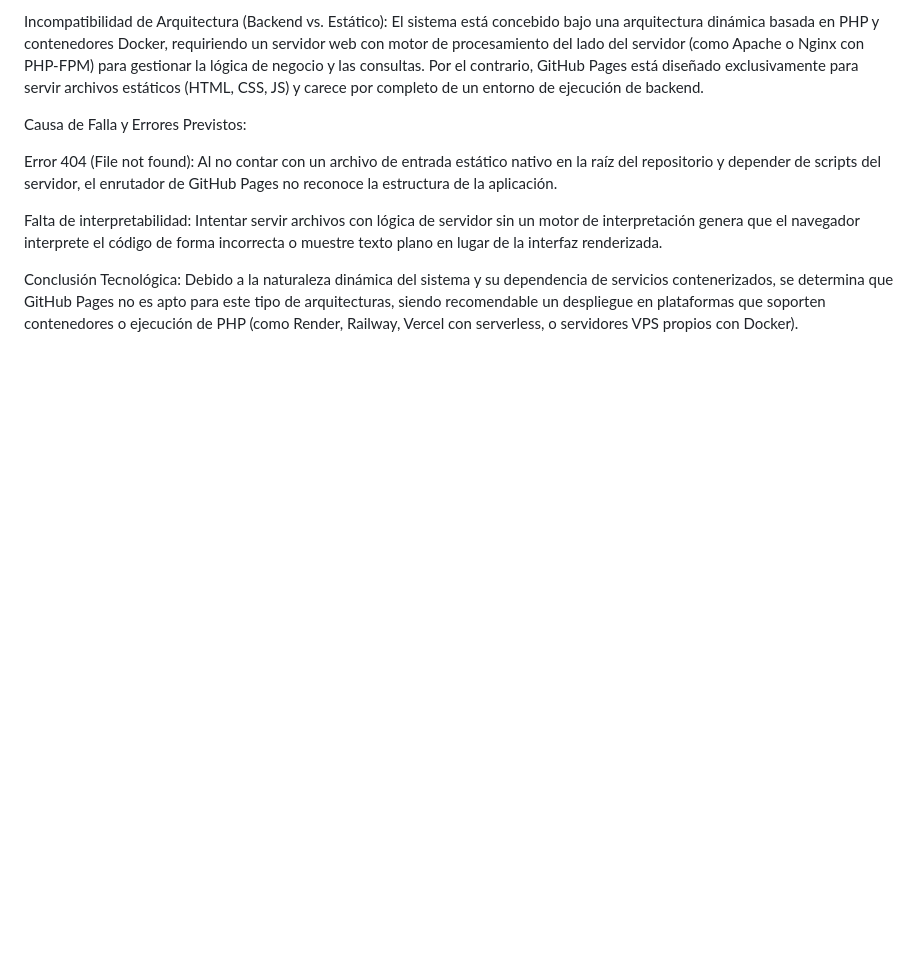
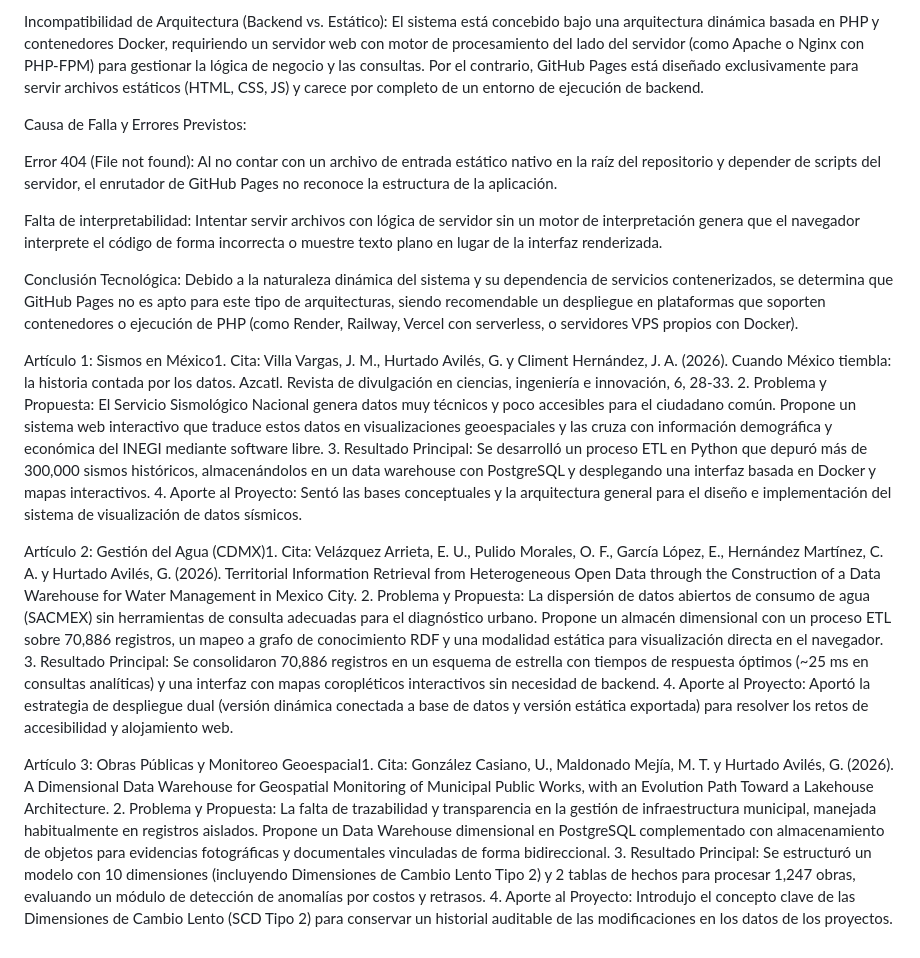
Before and after one commit to SebasTMC/Primer-Entrega-de-Proyecto, a Markdown page: Proyecto_Primaria/Documentacion.md, the part around the change. Drawn GitHub-style; blank space fills up the shorter version.

Commit message:
Agregar textos

```diff
--- a/Proyecto_Primaria/Documentacion.md
+++ b/Proyecto_Primaria/Documentacion.md
@@ -331,3 +331,9 @@ Falta de interpretabilidad: Intentar servir archivos con lógica de servidor sin
 
 Conclusión Tecnológica:
 Debido a la naturaleza dinámica del sistema y su dependencia de servicios contenerizados, se determina que GitHub Pages no es apto para este tipo de arquitecturas, siendo recomendable un despliegue en plataformas que soporten contenedores o ejecución de PHP (como Render, Railway, Vercel con serverless, o servidores VPS propios con Docker).
+
+Artículo 1: Sismos en México1. Cita: Villa Vargas, J. M., Hurtado Avilés, G. y Climent Hernández, J. A. (2026). Cuando México tiembla: la historia contada por los datos. Azcatl. Revista de divulgación en ciencias, ingeniería e innovación, 6, 28-33.   2. Problema y Propuesta: El Servicio Sismológico Nacional genera datos muy técnicos y poco accesibles para el ciudadano común. Propone un sistema web interactivo que traduce estos datos en visualizaciones geoespaciales y las cruza con información demográfica y económica del INEGI mediante software libre.   3. Resultado Principal: Se desarrolló un proceso ETL en Python que depuró más de 300,000 sismos históricos, almacenándolos en un data warehouse con PostgreSQL y desplegando una interfaz basada en Docker y mapas interactivos.   4. Aporte al Proyecto: Sentó las bases conceptuales y la arquitectura general para el diseño e implementación del sistema de visualización de datos sísmicos.
+
+Artículo 2: Gestión del Agua (CDMX)1. Cita: Velázquez Arrieta, E. U., Pulido Morales, O. F., García López, E., Hernández Martínez, C. A. y Hurtado Avilés, G. (2026). Territorial Information Retrieval from Heterogeneous Open Data through the Construction of a Data Warehouse for Water Management in Mexico City.   2. Problema y Propuesta: La dispersión de datos abiertos de consumo de agua (SACMEX) sin herramientas de consulta adecuadas para el diagnóstico urbano. Propone un almacén dimensional con un proceso ETL sobre 70,886 registros, un mapeo a grafo de conocimiento RDF y una modalidad estática para visualización directa en el navegador.   3. Resultado Principal: Se consolidaron 70,886 registros en un esquema de estrella con tiempos de respuesta óptimos (~25 ms en consultas analíticas) y una interfaz con mapas coropléticos interactivos sin necesidad de backend.   4. Aporte al Proyecto: Aportó la estrategia de despliegue dual (versión dinámica conectada a base de datos y versión estática exportada) para resolver los retos de accesibilidad y alojamiento web.
+
+Artículo 3: Obras Públicas y Monitoreo Geoespacial1. Cita: González Casiano, U., Maldonado Mejía, M. T. y Hurtado Avilés, G. (2026). A Dimensional Data Warehouse for Geospatial Monitoring of Municipal Public Works, with an Evolution Path Toward a Lakehouse Architecture.   2. Problema y Propuesta: La falta de trazabilidad y transparencia en la gestión de infraestructura municipal, manejada habitualmente en registros aislados. Propone un Data Warehouse dimensional en PostgreSQL complementado con almacenamiento de objetos para evidencias fotográficas y documentales vinculadas de forma bidireccional.   3. Resultado Principal: Se estructuró un modelo con 10 dimensiones (incluyendo Dimensiones de Cambio Lento Tipo 2) y 2 tablas de hechos para procesar 1,247 obras, evaluando un módulo de detección de anomalías por costos y retrasos.   4. Aporte al Proyecto: Introdujo el concepto clave de las Dimensiones de Cambio Lento (SCD Tipo 2) para conservar un historial auditable de las modificaciones en los datos de los proyectos.
```
